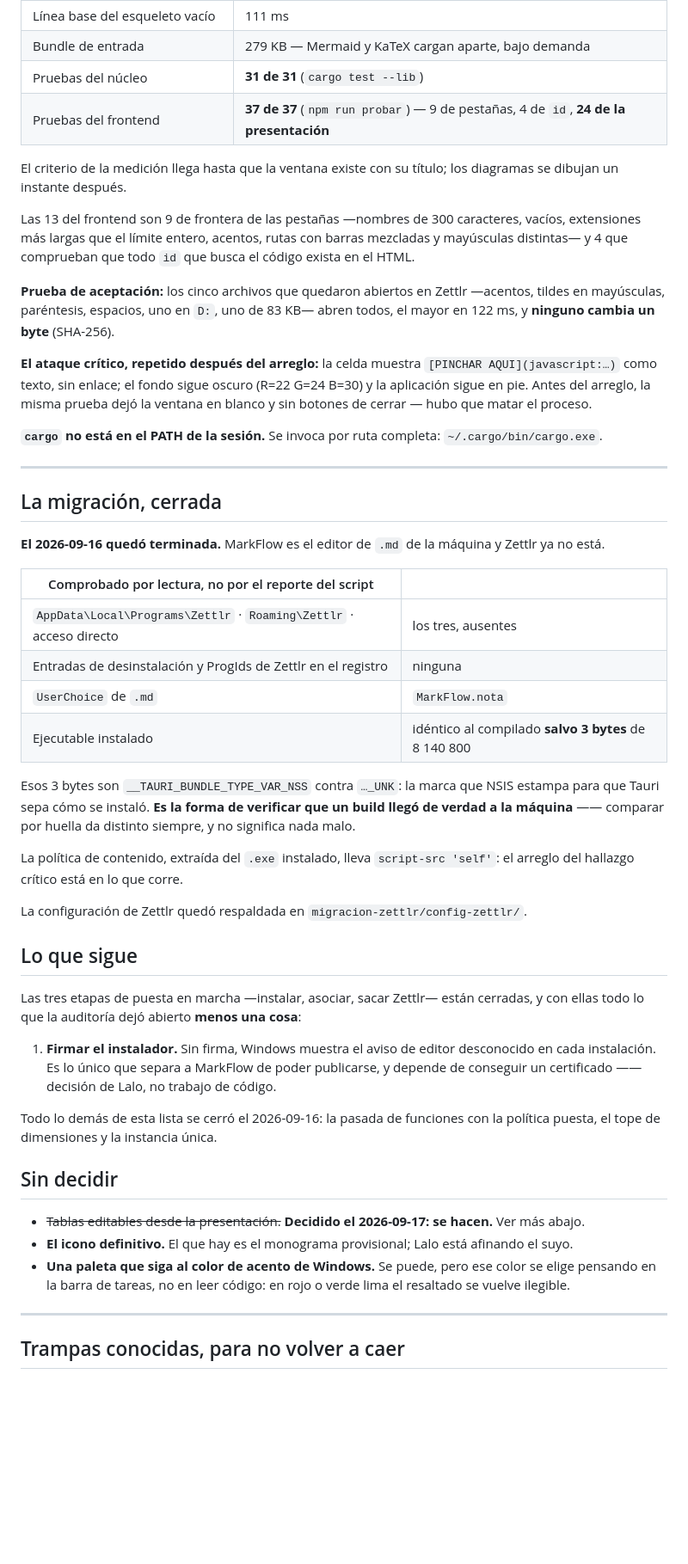
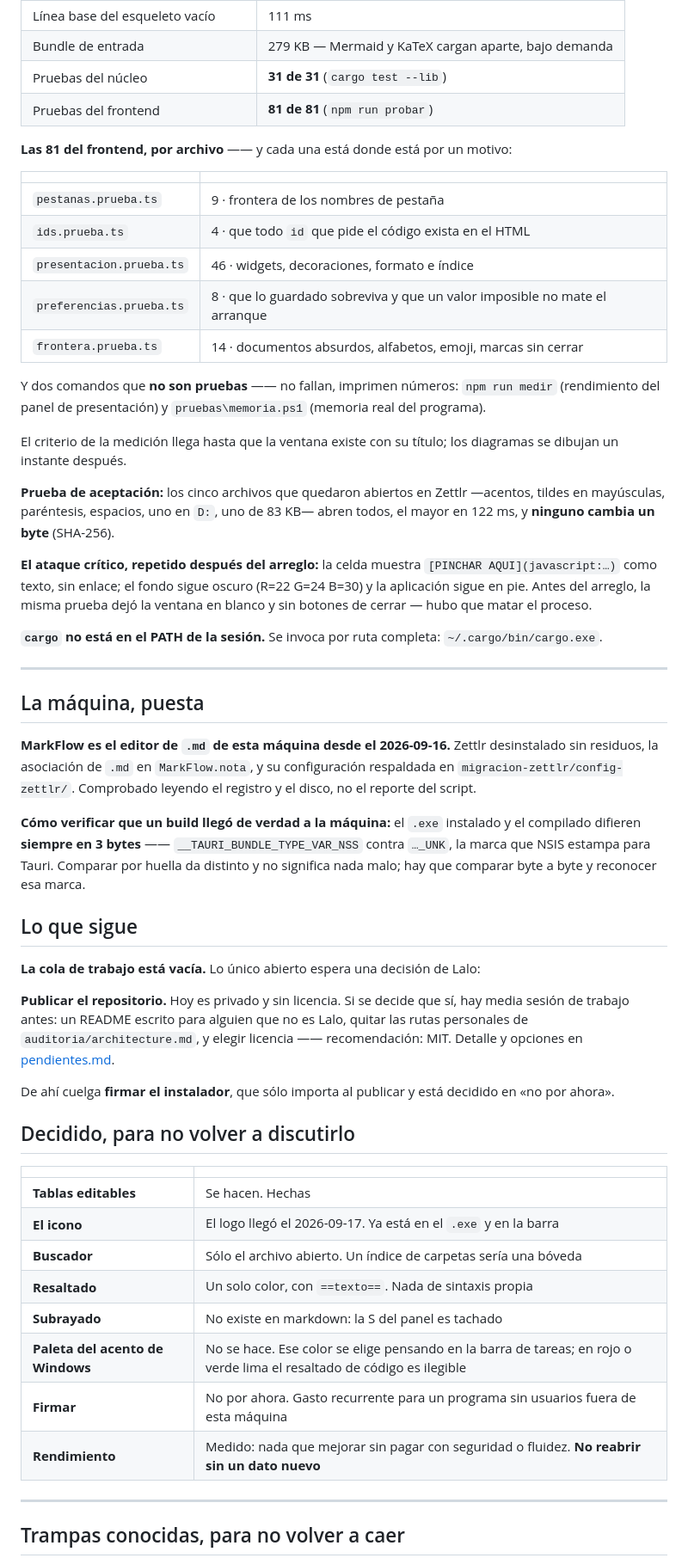
Before and after one commit to lalomalvi/MarkFrame, a Markdown page: docs/estado.md, the part around one of its changes. Shown at 86% size. GitHub-like rendering; blank space fills up the shorter version.

Commit message:
Cierre: el estado vuelve a ser estado
El documento habia crecido a 677 lineas y se le habia colado bitacora.
Se reescribe lo que dejo de ser cierto en vez de apilar notas debajo:

- 'El icono definitivo' seguia diciendo que era el monograma provisional
  y que Lalo estaba afinando el suyo. FALSO desde hace horas: el logo
  llego y esta en el .exe y en la barra. Es justo el caso que el
  protocolo advierte -- un estado desactualizado al que se le cree.
- Las cifras de pruebas decian 37 cuando son 81. Un reemplazo anterior
  no encontro su texto y fallo en silencio.
- 'La pasada de funciones' y 'La migracion' eran relatos de lo que paso.
  Se comprimen a lo que sigue siendo cierto hoy.
- 'Lo que la auditoria dejo abierto' tenia tres puntos tachados. Ahora
  dice lo unico que queda: el instalador sin firmar.
- 'Sin decidir' pasa a 'Decidido, para no volver a discutirlo', con las
  ocho decisiones de la sesion y su motivo, para que no vuelvan.

Las cifras se volvieron a calcular corriendo las pruebas, no de memoria:
81 de frontend y 31 de nucleo, y el binario instalado difiere del
compilado en los 3 bytes de la marca NSIS.

Co-Authored-By: Claude Opus 5 <noreply@anthropic.com>

```diff
--- a/docs/estado.md
+++ b/docs/estado.md
@@ -442,15 +423,24 @@ arranque son 110 ms con 279 KB de entrada.
 | Línea base del esqueleto vacío | 111 ms |
 | Bundle de entrada | 279 KB — Mermaid y KaTeX cargan aparte, bajo demanda |
 | Pruebas del núcleo | **31 de 31** (`cargo test --lib`) |
-| Pruebas del frontend | **37 de 37** (`npm run probar`) — 9 de pestañas, 4 de `id`, **24 de la presentación** |
+| Pruebas del frontend | **81 de 81** (`npm run probar`) |
+
+**Las 81 del frontend, por archivo** —— y cada una está donde está por un motivo:
+
+| | |
+|---|---|
+| `pestanas.prueba.ts` | 9 · frontera de los nombres de pestaña |
+| `ids.prueba.ts` | 4 · que todo `id` que pide el código exista en el HTML |
+| `presentacion.prueba.ts` | 46 · widgets, decoraciones, formato e índice |
+| `preferencias.prueba.ts` | 8 · que lo guardado sobreviva y que un valor imposible no mate el arranque |
+| `frontera.prueba.ts` | 14 · documentos absurdos, alfabetos, emoji, marcas sin cerrar |
+
+Y dos comandos que **no son pruebas** —— no fallan, imprimen números:
+`npm run medir` (rendimiento del panel de presentación) y
+`pruebas\memoria.ps1` (memoria real del programa).
 
 El criterio de la medición llega hasta que la ventana existe con su título; los
 diagramas se dibujan un instante después.
-
-Las 13 del frontend son 9 de frontera de las pestañas —nombres de 300
-caracteres, vacíos, extensiones más largas que el límite entero, acentos, rutas
-con barras mezcladas y mayúsculas distintas— y 4 que comprueban que todo `id` que
-busca el código exista en el HTML.
 
 **Prueba de aceptación:** los cinco archivos que quedaron abiertos en Zettlr
 —acentos, tildes en mayúsculas, paréntesis, espacios, uno en `D:`, uno de 83 KB—
@@ -467,50 +457,43 @@ proceso.
 
 ---
 
-## La migración, cerrada
+## La máquina, puesta
 
-**El 2026-09-16 quedó terminada.** MarkFlow es el editor de `.md` de la máquina y
-Zettlr ya no está.
+**MarkFlow es el editor de `.md` de esta máquina desde el 2026-09-16.** Zettlr
+desinstalado sin residuos, la asociación de `.md` en `MarkFlow.nota`, y su
+configuración respaldada en `migracion-zettlr/config-zettlr/`. Comprobado leyendo
+el registro y el disco, no el reporte del script.
 
-| Comprobado por lectura, no por el reporte del script | |
-|---|---|
-| `AppData\Local\Programs\Zettlr` · `Roaming\Zettlr` · acceso directo | los tres, ausentes |
-| Entradas de desinstalación y ProgIds de Zettlr en el registro | ninguna |
-| `UserChoice` de `.md` | `MarkFlow.nota` |
-| Ejecutable instalado | idéntico al compilado **salvo 3 bytes** de 8 140 800 |
-
-Esos 3 bytes son `__TAURI_BUNDLE_TYPE_VAR_NSS` contra `…_UNK`: la marca que NSIS
-estampa para que Tauri sepa cómo se instaló. **Es la forma de verificar que un
-build llegó de verdad a la máquina** —— comparar por huella da distinto siempre, y
-no significa nada malo.
-
-La política de contenido, extraída del `.exe` instalado, lleva `script-src
-'self'`: el arreglo del hallazgo crítico está en lo que corre.
-
-La configuración de Zettlr quedó respaldada en `migracion-zettlr/config-zettlr/`.
+**Cómo verificar que un build llegó de verdad a la máquina:** el `.exe` instalado
+y el compilado difieren **siempre en 3 bytes** —— `__TAURI_BUNDLE_TYPE_VAR_NSS`
+contra `…_UNK`, la marca que NSIS estampa para Tauri. Comparar por huella da
+distinto y no significa nada malo; hay que comparar byte a byte y reconocer esa
+marca.
 
 ## Lo que sigue
 
-Las tres etapas de puesta en marcha —instalar, asociar, sacar Zettlr— están
-cerradas, y con ellas todo lo que la auditoría dejó abierto **menos una cosa**:
+**La cola de trabajo está vacía.** Lo único abierto espera una decisión de Lalo:
 
-1. **Firmar el instalador.** Sin firma, Windows muestra el aviso de editor
-   desconocido en cada instalación. Es lo único que separa a MarkFlow de poder
-   publicarse, y depende de conseguir un certificado —— decisión de Lalo, no
-   trabajo de código.
+**Publicar el repositorio.** Hoy es privado y sin licencia. Si se decide que sí,
+hay media sesión de trabajo antes: un README escrito para alguien que no es Lalo,
+quitar las rutas personales de `auditoria/architecture.md`, y elegir licencia ——
+recomendación: MIT. Detalle y opciones en [pendientes.md](pendientes.md).
 
-Todo lo demás de esta lista se cerró el 2026-09-16: la pasada de funciones con la
-política puesta, el tope de dimensiones y la instancia única.
+De ahí cuelga **firmar el instalador**, que sólo importa al publicar y está
+decidido en «no por ahora».
 
-## Sin decidir
+## Decidido, para no volver a discutirlo
 
-- ~~Tablas editables desde la presentación.~~ **Decidido el 2026-09-17: se
-  hacen.** Ver más abajo.
-- **El icono definitivo.** El que hay es el monograma provisional; Lalo está
-  afinando el suyo.
-- **Una paleta que siga al color de acento de Windows.** Se puede, pero ese color
-  se elige pensando en la barra de tareas, no en leer código: en rojo o verde
-  lima el resaltado se vuelve ilegible.
+| | |
+|---|---|
+| **Tablas editables** | Se hacen. Hechas |
+| **El icono** | El logo llegó el 2026-09-17. Ya está en el `.exe` y en la barra |
+| **Buscador** | Sólo el archivo abierto. Un índice de carpetas sería una bóveda |
+| **Resaltado** | Un solo color, con `==texto==`. Nada de sintaxis propia |
+| **Subrayado** | No existe en markdown: la S del panel es tachado |
+| **Paleta del acento de Windows** | No se hace. Ese color se elige pensando en la barra de tareas; en rojo o verde lima el resaltado de código es ilegible |
+| **Firmar** | No por ahora. Gasto recurrente para un programa sin usuarios fuera de esta máquina |
+| **Rendimiento** | Medido: nada que mejorar sin pagar con seguridad o fluidez. **No reabrir sin un dato nuevo** |
 
 ---
 
```
Also changed, not shown: other parts of docs/estado.md (+11 -30 lines).
